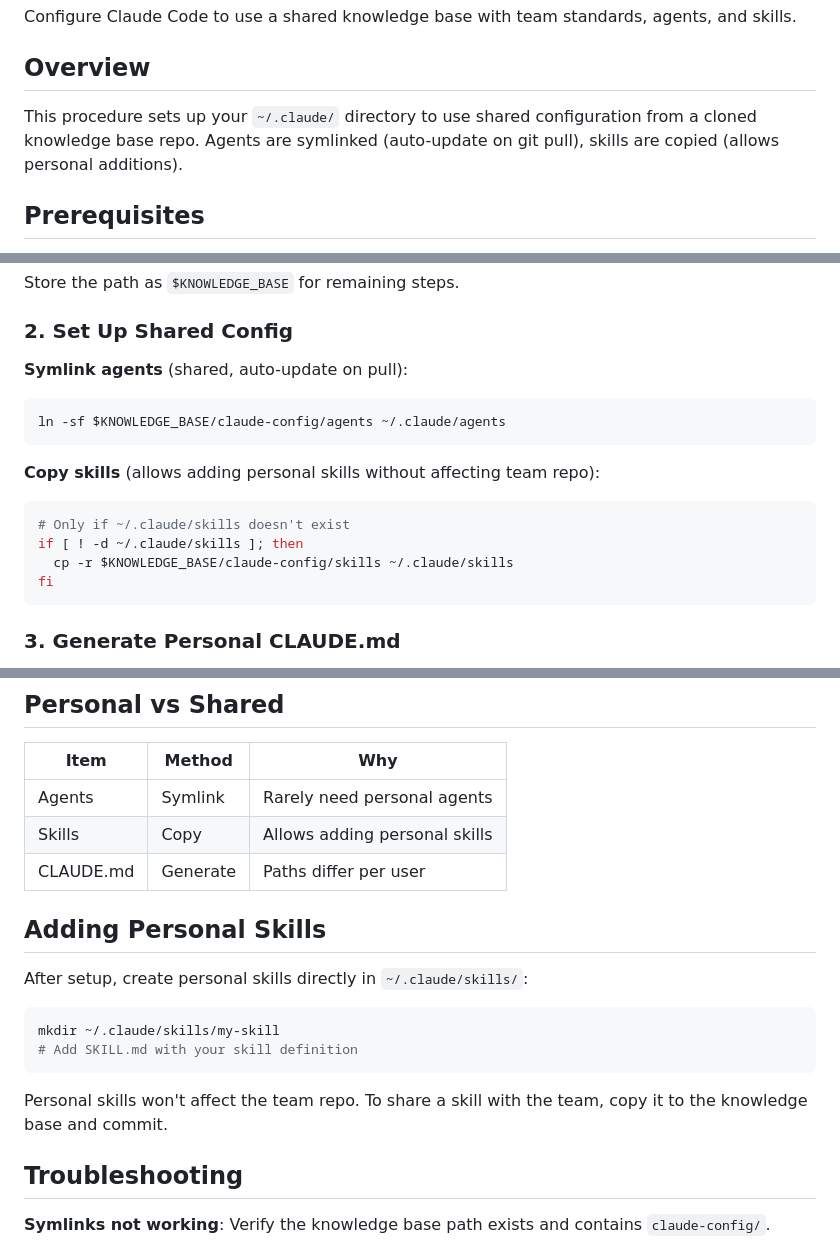
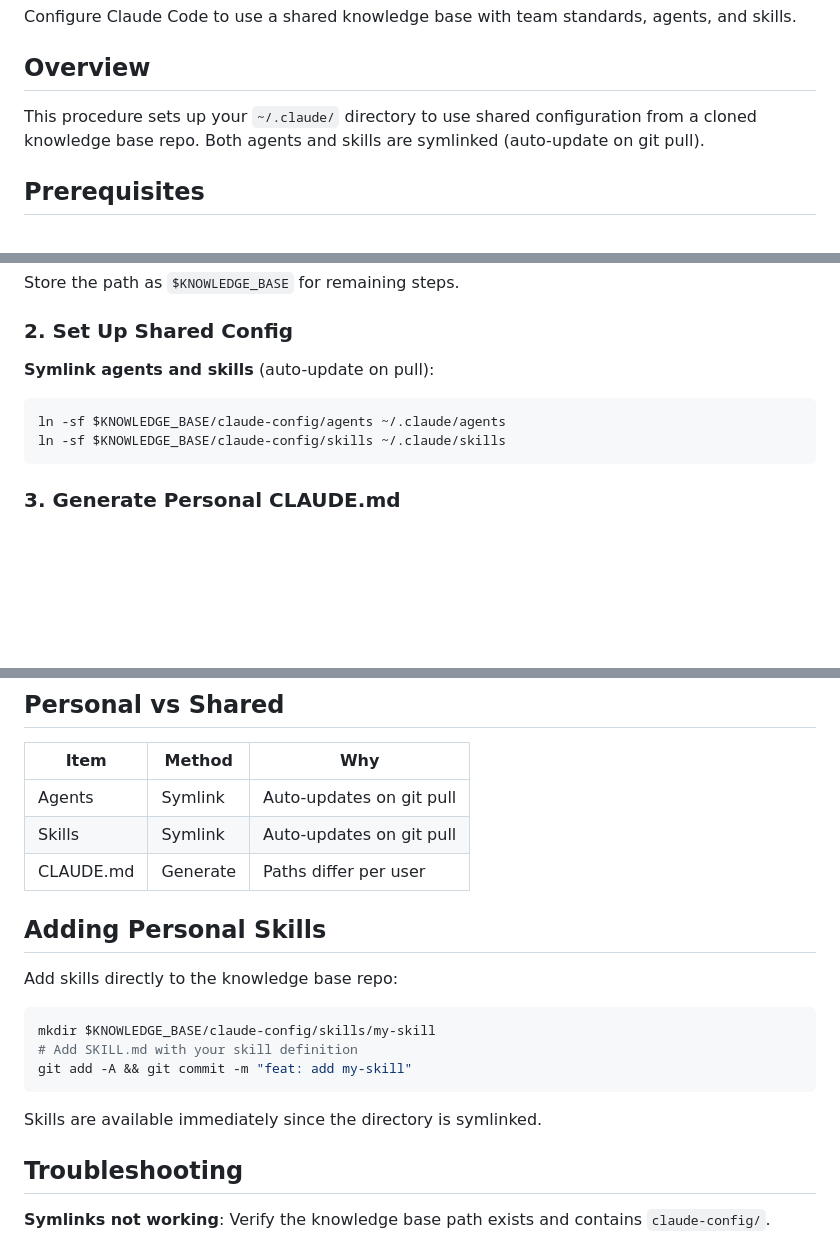
Before and after one commit to biwasxyz/claude-knowledge, a Markdown page: runbook/setup-claude-code.md, 3 parts joined by grey strips. Rendered like a GitHub page; blank space fills up the shorter version.

````diff
--- a/runbook/setup-claude-code.md
+++ b/runbook/setup-claude-code.md
@@ -4,7 +4,7 @@ Configure Claude Code to use a shared knowledge base with team standards, agents
 
 ## Overview
 
-This procedure sets up your `~/.claude/` directory to use shared configuration from a cloned knowledge base repo. Agents are symlinked (auto-update on git pull), skills are copied (allows personal additions).
+This procedure sets up your `~/.claude/` directory to use shared configuration from a cloned knowledge base repo. Both agents and skills are symlinked (auto-update on git pull).
 
 ## Prerequisites
 
@@ -30,19 +30,11 @@ Store the path as `$KNOWLEDGE_BASE` for remaining steps.
 
 ### 2. Set Up Shared Config
 
-**Symlink agents** (shared, auto-update on pull):
+**Symlink agents and skills** (auto-update on pull):
 
 ```bash
 ln -sf $KNOWLEDGE_BASE/claude-config/agents ~/.claude/agents
-```
-
-**Copy skills** (allows adding personal skills without affecting team repo):
-
-```bash
-# Only if ~/.claude/skills doesn't exist
-if [ ! -d ~/.claude/skills ]; then
-  cp -r $KNOWLEDGE_BASE/claude-config/skills ~/.claude/skills
-fi
+ln -sf $KNOWLEDGE_BASE/claude-config/skills ~/.claude/skills
 ```
 
 ### 3. Generate Personal CLAUDE.md
@@ -121,20 +113,21 @@ To sync changes from the knowledge base:
 
 | Item | Method | Why |
 |------|--------|-----|
-| Agents | Symlink | Rarely need personal agents |
-| Skills | Copy | Allows adding personal skills |
+| Agents | Symlink | Auto-updates on git pull |
+| Skills | Symlink | Auto-updates on git pull |
 | CLAUDE.md | Generate | Paths differ per user |
 
 ## Adding Personal Skills
 
-After setup, create personal skills directly in `~/.claude/skills/`:
+Add skills directly to the knowledge base repo:
 
 ```bash
-mkdir ~/.claude/skills/my-skill
+mkdir $KNOWLEDGE_BASE/claude-config/skills/my-skill
 # Add SKILL.md with your skill definition
+git add -A && git commit -m "feat: add my-skill"
 ```
 
-Personal skills won't affect the team repo. To share a skill with the team, copy it to the knowledge base and commit.
+Skills are available immediately since the directory is symlinked.
 
 ## Troubleshooting
 
````
Also changed, not shown: other parts of runbook/setup-claude-code.md (+1 -1 lines), claude-config/README.md (+6 -9 lines).
